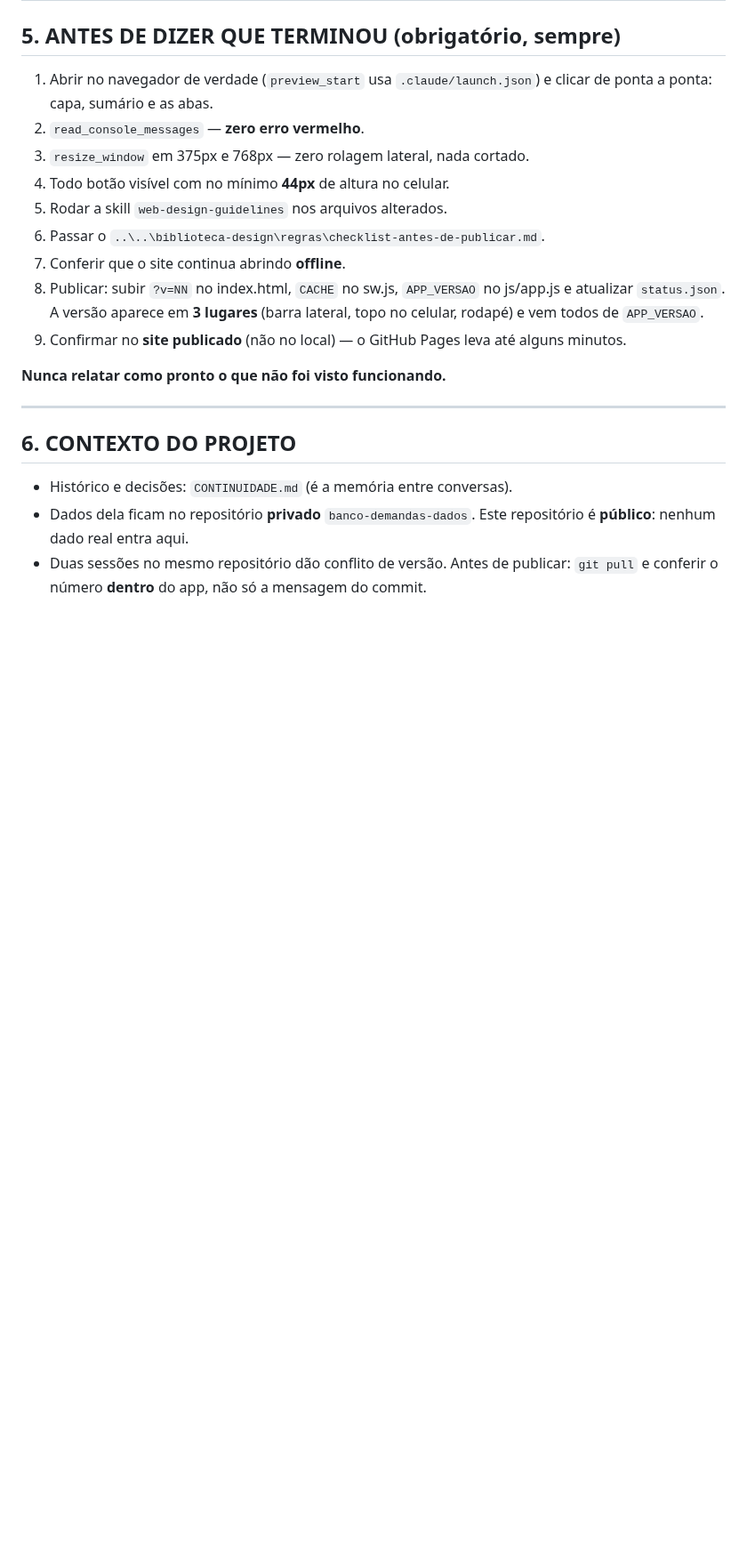
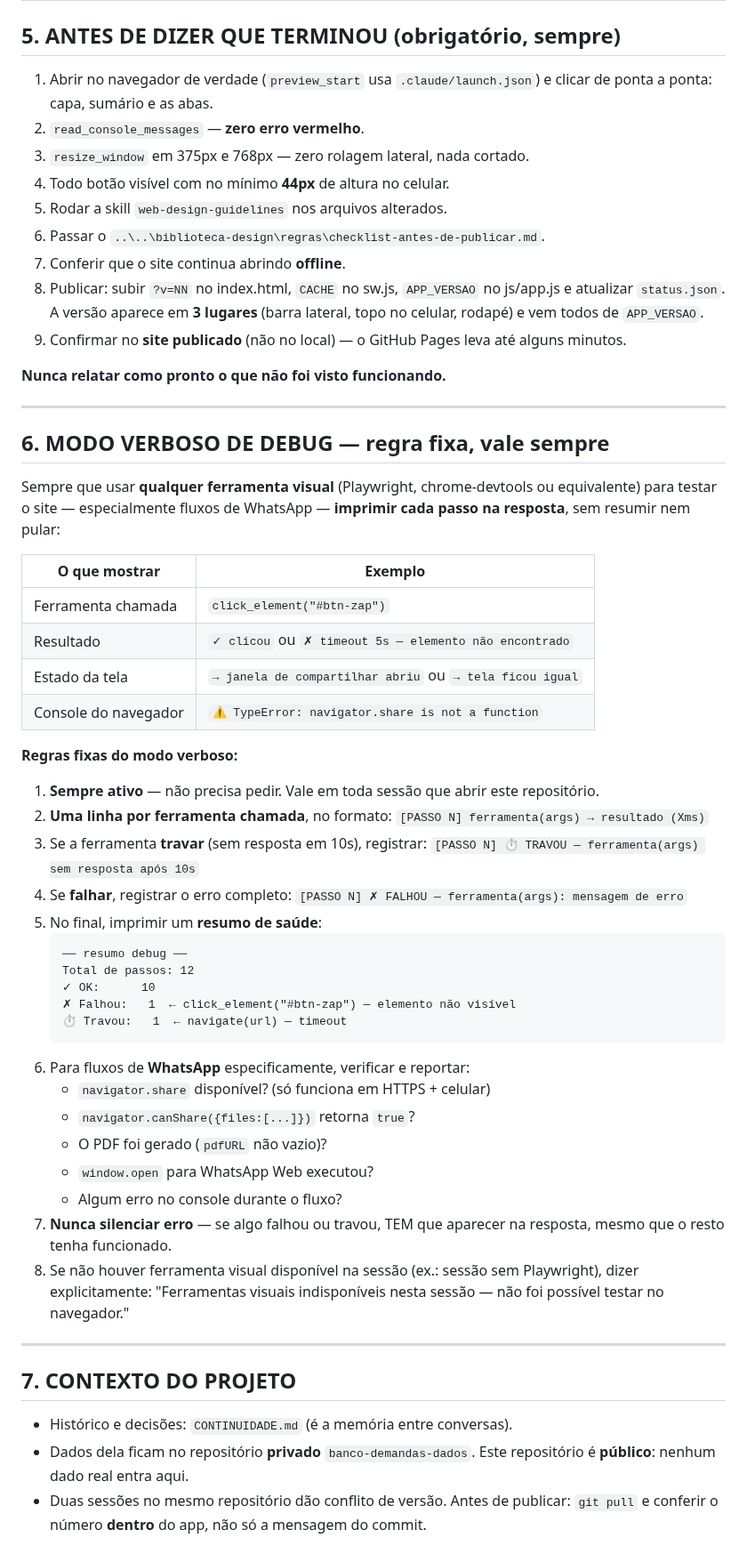
Before and after one commit to leticiaoliveira-gh/banco-demandas, a Markdown page: CLAUDE.md, the part around the change. Shown at 89% size. GitHub-like rendering; blank space fills up the shorter version.

Commit message:
Adiciona modo verboso de debug como regra fixa no CLAUDE.md
Seção 6 nova: toda sessão que usar ferramentas visuais (Playwright,
click_element, chrome-devtools) agora deve imprimir cada passo com
resultado, tempo e erros — especialmente nos fluxos de WhatsApp.
Regra permanente, não precisa pedir para ativar.

Co-Authored-By: Claude Opus 4.6 <noreply@anthropic.com>
Claude-Session: https://claude.ai/code/session_01PVZN7PWKmJPe8AUf9DFQrc

````diff
--- a/CLAUDE.md
+++ b/CLAUDE.md
@@ -157,7 +157,52 @@ Relatórios — qual caminho usar:
 
 ---
 
-## 6. CONTEXTO DO PROJETO
+## 6. MODO VERBOSO DE DEBUG — regra fixa, vale sempre
+
+Sempre que usar **qualquer ferramenta visual** (Playwright, chrome-devtools ou
+equivalente) para testar o site — especialmente fluxos de WhatsApp — **imprimir
+cada passo na resposta**, sem resumir nem pular:
+
+| O que mostrar | Exemplo |
+|---|---|
+| Ferramenta chamada | `click_element("#btn-zap")` |
+| Resultado | `✓ clicou` ou `✗ timeout 5s — elemento não encontrado` |
+| Estado da tela | `→ janela de compartilhar abriu` ou `→ tela ficou igual` |
+| Console do navegador | `⚠ TypeError: navigator.share is not a function` |
+
+**Regras fixas do modo verboso:**
+
+1. **Sempre ativo** — não precisa pedir. Vale em toda sessão que abrir este
+   repositório.
+2. **Uma linha por ferramenta chamada**, no formato:
+   `[PASSO N] ferramenta(args) → resultado (Xms)`
+3. Se a ferramenta **travar** (sem resposta em 10s), registrar:
+   `[PASSO N] ⏱ TRAVOU — ferramenta(args) sem resposta após 10s`
+4. Se **falhar**, registrar o erro completo:
+   `[PASSO N] ✗ FALHOU — ferramenta(args): mensagem de erro`
+5. No final, imprimir um **resumo de saúde**:
+   ```
+   ── resumo debug ──
+   Total de passos: 12
+   ✓ OK:      10
+   ✗ Falhou:   1  ← click_element("#btn-zap") — elemento não visível
+   ⏱ Travou:   1  ← navigate(url) — timeout
+   ```
+6. Para fluxos de **WhatsApp** especificamente, verificar e reportar:
+   - `navigator.share` disponível? (só funciona em HTTPS + celular)
+   - `navigator.canShare({files:[...]})` retorna `true`?
+   - O PDF foi gerado (`pdfURL` não vazio)?
+   - `window.open` para WhatsApp Web executou?
+   - Algum erro no console durante o fluxo?
+7. **Nunca silenciar erro** — se algo falhou ou travou, TEM que aparecer na
+   resposta, mesmo que o resto tenha funcionado.
+8. Se não houver ferramenta visual disponível na sessão (ex.: sessão sem
+   Playwright), dizer explicitamente: "Ferramentas visuais indisponíveis nesta
+   sessão — não foi possível testar no navegador."
+
+---
+
+## 7. CONTEXTO DO PROJETO
 
 - Histórico e decisões: `CONTINUIDADE.md` (é a memória entre conversas).
 - Dados dela ficam no repositório **privado** `banco-demandas-dados`. Este
````
